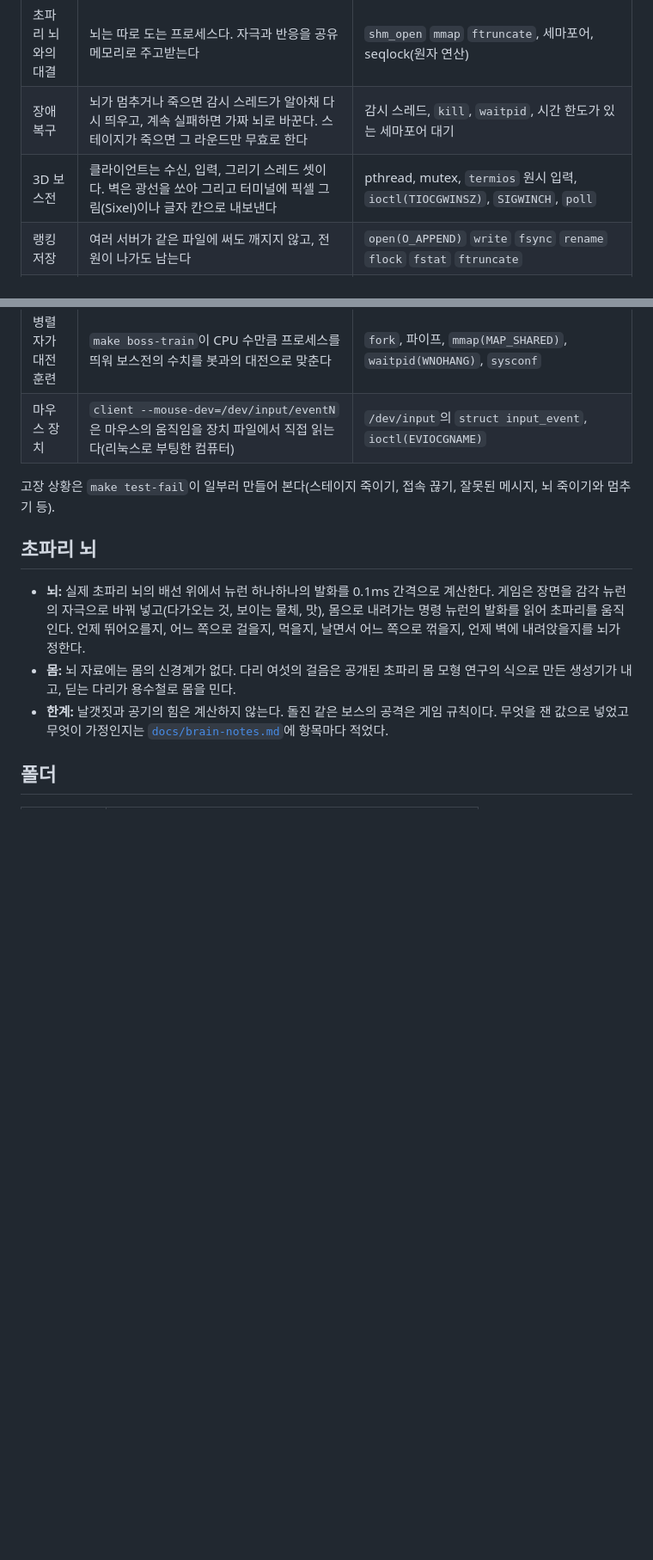
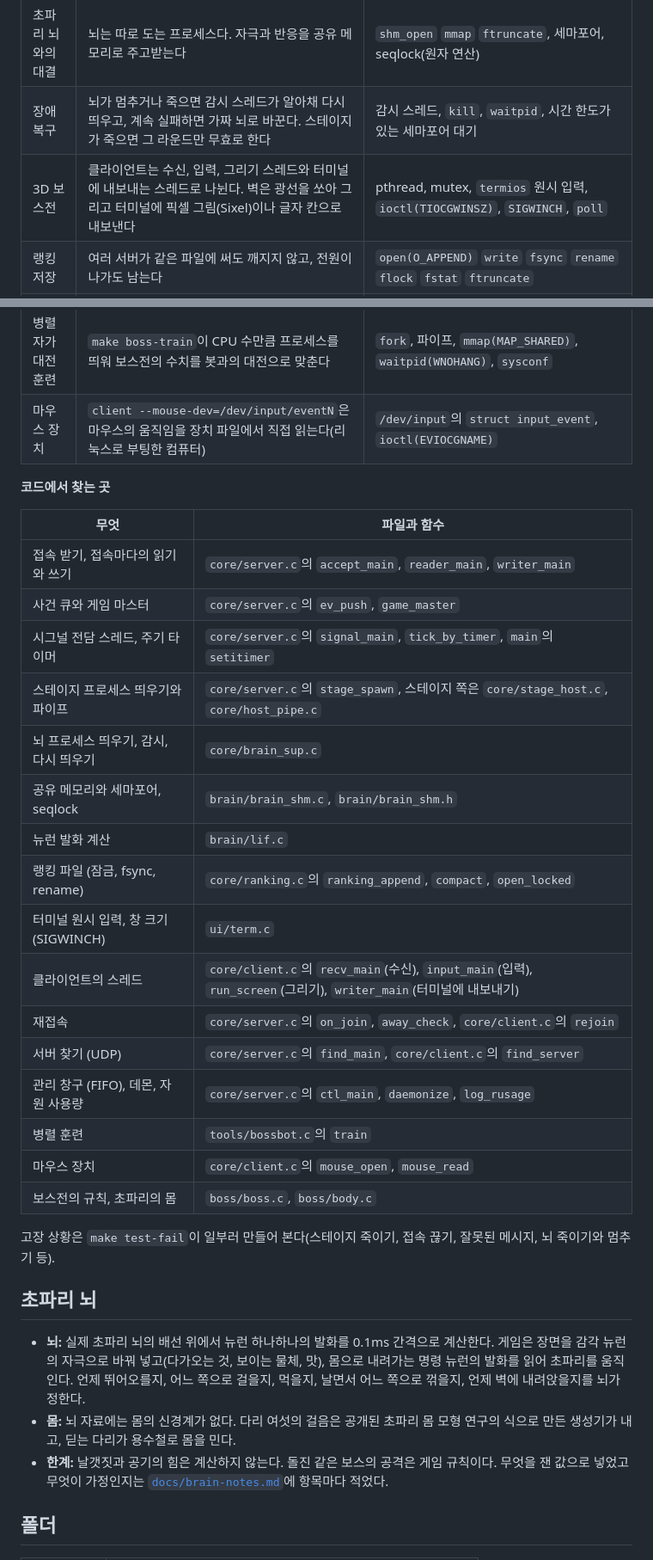
Before and after one commit to 2026SuperSyp/2026_sysprog, a Markdown page: README.md, 2 parts joined by grey strips. Shown at 86% size. Drawn GitHub-style; blank space fills up the shorter version.

```diff
--- a/README.md
+++ b/README.md
@@ -55,7 +86,7 @@ build/release/client --host=서버주소 --name=이름
 | 라운드 진행 | 미니게임 하나가 프로세스 하나다. 서버가 띄우고 파이프로 틱과 입력을 주고 화면을 받는다 | `fork` `execv` `pipe` `fcntl(O_NONBLOCK)` `waitpid` `kill`, `SIGCHLD`, 주기 타이머 `setitimer`와 `SIGALRM`, 시그널 전담 스레드(`sigwaitinfo`) |
 | 초파리 뇌와의 대결 | 뇌는 따로 도는 프로세스다. 자극과 반응을 공유 메모리로 주고받는다 | `shm_open` `mmap` `ftruncate`, 세마포어, seqlock(원자 연산) |
 | 장애 복구 | 뇌가 멈추거나 죽으면 감시 스레드가 알아채 다시 띄우고, 계속 실패하면 가짜 뇌로 바꾼다. 스테이지가 죽으면 그 라운드만 무효로 한다 | 감시 스레드, `kill`, `waitpid`, 시간 한도가 있는 세마포어 대기 |
-| 3D 보스전 | 클라이언트는 수신, 입력, 그리기 스레드 셋이다. 벽은 광선을 쏘아 그리고 터미널에 픽셀 그림(Sixel)이나 글자 칸으로 내보낸다 | pthread, mutex, `termios` 원시 입력, `ioctl(TIOCGWINSZ)`, `SIGWINCH`, `poll` |
+| 3D 보스전 | 클라이언트는 수신, 입력, 그리기 스레드와 터미널에 내보내는 스레드로 나뉜다. 벽은 광선을 쏘아 그리고 터미널에 픽셀 그림(Sixel)이나 글자 칸으로 내보낸다 | pthread, mutex, `termios` 원시 입력, `ioctl(TIOCGWINSZ)`, `SIGWINCH`, `poll` |
 | 랭킹 저장 | 여러 서버가 같은 파일에 써도 깨지지 않고, 전원이 나가도 남는다 | `open(O_APPEND)` `write` `fsync` `rename` `flock` `fstat` `ftruncate` |
 | 관전 | 늦게 온 사람은 관전자로 들어와 누구의 화면이든 본다 | 접속자별 보내기 큐(느린 접속자는 최신 화면만) |
 | 재접속 | 게임 도중에 끊겨도 10초 안에 다시 붙으면 점수와 기회를 이어받는다 | 세션 토큰(`getrandom`), 소켓 바꿔 끼우기 |
@@ -65,6 +96,27 @@ build/release/client --host=서버주소 --name=이름
 | 자원 사용량 | 판이 끝나면 쓴 CPU 시간과 메모리를 로그에 찍는다. `--nice`로 우선순위를 낮춘다 | `getrusage` `setpriority` |
 | 병렬 자가 대전 훈련 | `make boss-train`이 CPU 수만큼 프로세스를 띄워 보스전의 수치를 봇과의 대전으로 맞춘다 | `fork`, 파이프, `mmap(MAP_SHARED)`, `waitpid(WNOHANG)`, `sysconf` |
 | 마우스 장치 | `client --mouse-dev=/dev/input/eventN`은 마우스의 움직임을 장치 파일에서 직접 읽는다(리눅스로 부팅한 컴퓨터) | `/dev/input`의 `struct input_event`, `ioctl(EVIOCGNAME)` |
+
+**코드에서 찾는 곳**
+
+| 무엇 | 파일과 함수 |
+|---|---|
+| 접속 받기, 접속마다의 읽기와 쓰기 | `core/server.c`의 `accept_main`, `reader_main`, `writer_main` |
+| 사건 큐와 게임 마스터 | `core/server.c`의 `ev_push`, `game_master` |
+| 시그널 전담 스레드, 주기 타이머 | `core/server.c`의 `signal_main`, `tick_by_timer`, `main`의 `setitimer` |
+| 스테이지 프로세스 띄우기와 파이프 | `core/server.c`의 `stage_spawn`, 스테이지 쪽은 `core/stage_host.c`, `core/host_pipe.c` |
+| 뇌 프로세스 띄우기, 감시, 다시 띄우기 | `core/brain_sup.c` |
+| 공유 메모리와 세마포어, seqlock | `brain/brain_shm.c`, `brain/brain_shm.h` |
+| 뉴런 발화 계산 | `brain/lif.c` |
+| 랭킹 파일 (잠금, fsync, rename) | `core/ranking.c`의 `ranking_append`, `compact`, `open_locked` |
+| 터미널 원시 입력, 창 크기 (SIGWINCH) | `ui/term.c` |
+| 클라이언트의 스레드 | `core/client.c`의 `recv_main`(수신), `input_main`(입력), `run_screen`(그리기), `writer_main`(터미널에 내보내기) |
+| 재접속 | `core/server.c`의 `on_join`, `away_check`, `core/client.c`의 `rejoin` |
+| 서버 찾기 (UDP) | `core/server.c`의 `find_main`, `core/client.c`의 `find_server` |
+| 관리 창구 (FIFO), 데몬, 자원 사용량 | `core/server.c`의 `ctl_main`, `daemonize`, `log_rusage` |
+| 병렬 훈련 | `tools/bossbot.c`의 `train` |
+| 마우스 장치 | `core/client.c`의 `mouse_open`, `mouse_read` |
+| 보스전의 규칙, 초파리의 몸 | `boss/boss.c`, `boss/body.c` |
 
 고장 상황은 `make test-fail`이 일부러 만들어 본다(스테이지 죽이기, 접속 끊기, 잘못된 메시지, 뇌 죽이기와 멈추기 등).
 
```
Also changed, not shown: other parts of README.md (+31 -0 lines), docs/img/boss_fly.png (added), docs/img/boss_wall.png (added).
